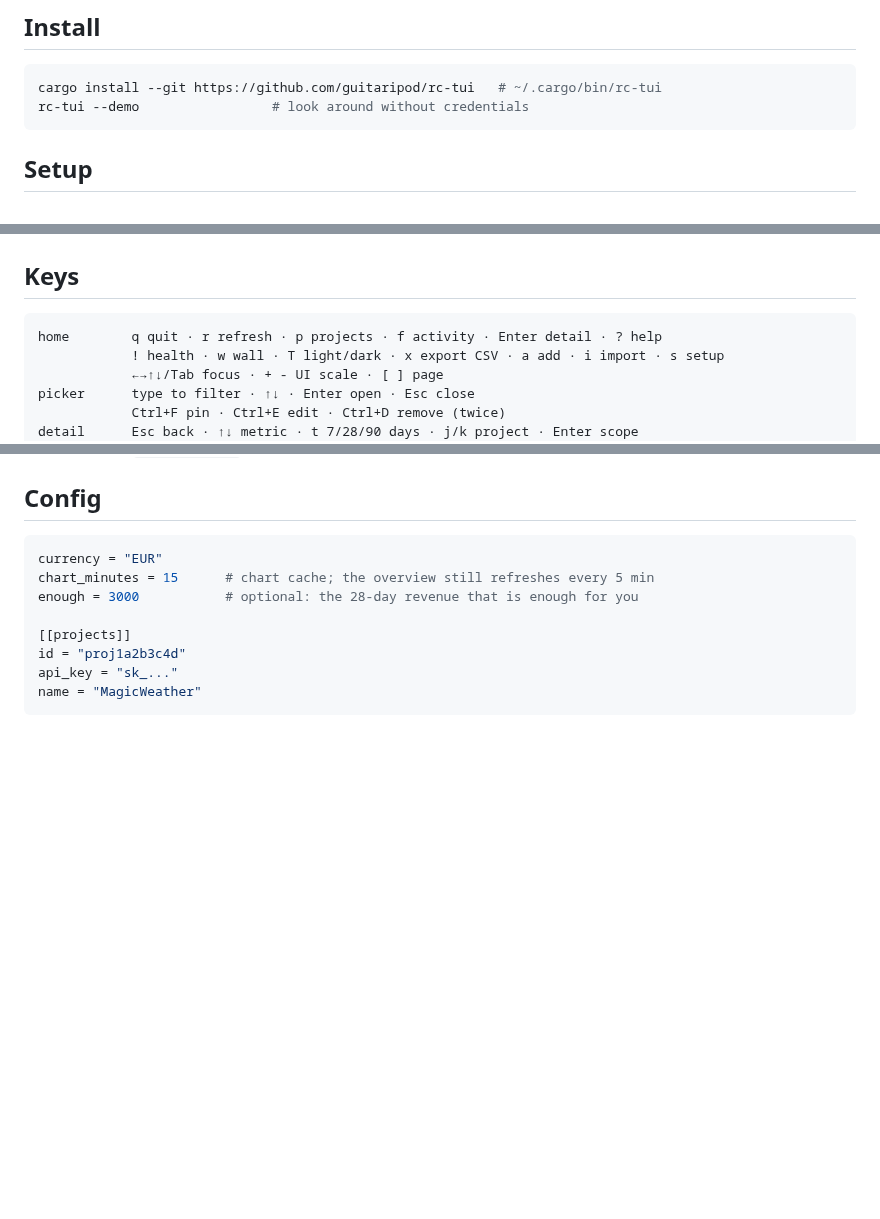
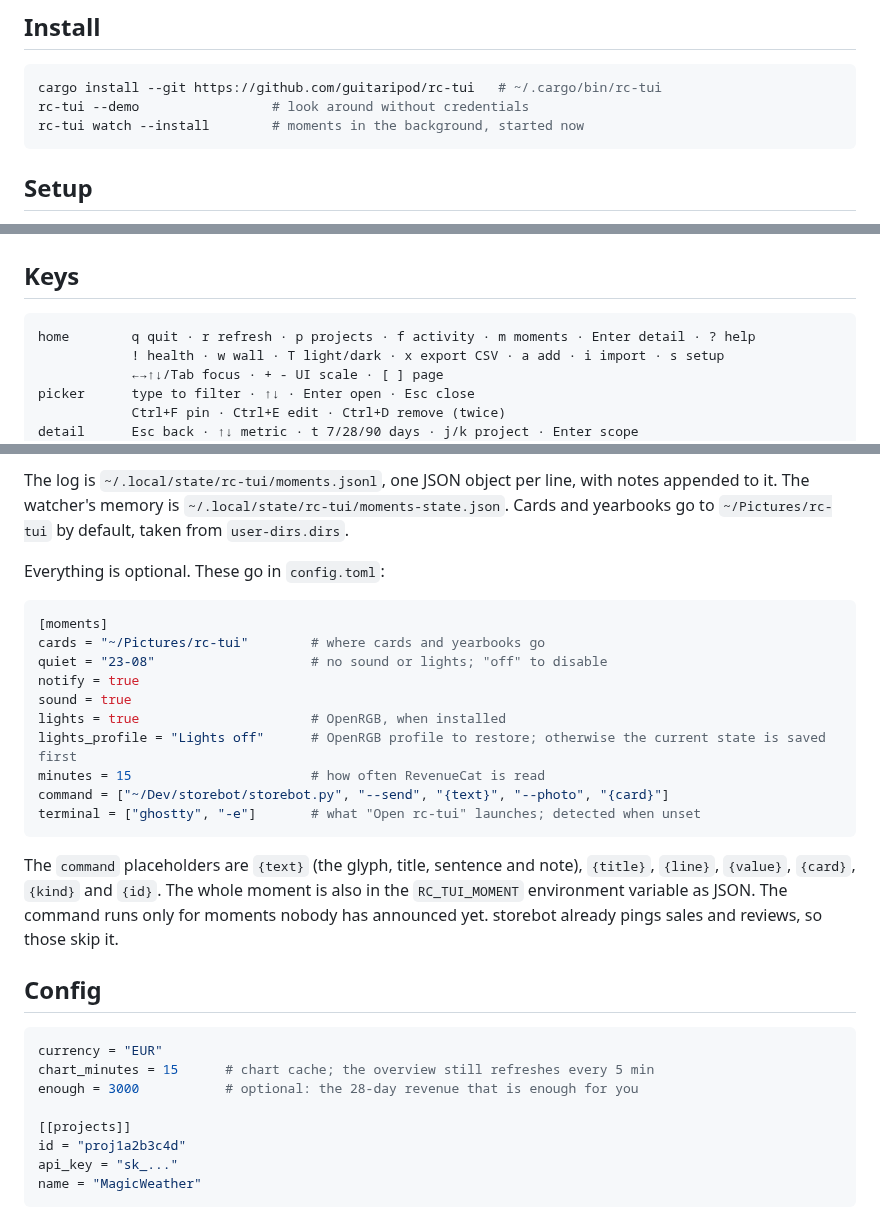
Before and after one commit to guitaripod/rc-tui, a Markdown page: README.md, 3 parts joined by grey strips. Rendered like a GitHub page; blank space fills up the shorter version.

Commit message:
Turn records, milestones and firsts into moments

````diff
--- a/README.md
+++ b/README.md
@@ -34,6 +34,7 @@ feed, a project picker, 7/28/90-day detail and per-project health sit around it.
 ```sh
 cargo install --git https://github.com/guitaripod/rc-tui   # ~/.cargo/bin/rc-tui
 rc-tui --demo                 # look around without credentials
+rc-tui watch --install        # moments in the background, started now
 ```
 
 ## Setup
@@ -59,7 +60,7 @@ rc-tui --check    # validate every saved project: metrics and charts
 ## Keys
 
 ```text
-home        q quit · r refresh · p projects · f activity · Enter detail · ? help
+home        q quit · r refresh · p projects · f activity · m moments · Enter detail · ? help
             ! health · w wall · T light/dark · x export CSV · a add · i import · s setup
             ←→↑↓/Tab focus · + - UI scale · [ ] page
 picker      type to filter · ↑↓ · Enter open · Esc close
@@ -94,3 +163,28 @@ dashboard is unaffected.
+The log is `~/.local/state/rc-tui/moments.jsonl`, one JSON object per line, with
+notes appended to it. The watcher's memory is
+`~/.local/state/rc-tui/moments-state.json`. Cards and yearbooks go to
+`~/Pictures/rc-tui` by default, taken from `user-dirs.dirs`.
+
+Everything is optional. These go in `config.toml`:
+
+```toml
+[moments]
+cards = "~/Pictures/rc-tui"        # where cards and yearbooks go
+quiet = "23-08"                    # no sound or lights; "off" to disable
+notify = true
+sound = true
+lights = true                      # OpenRGB, when installed
+lights_profile = "Lights off"      # OpenRGB profile to restore; otherwise the current state is saved first
+minutes = 15                       # how often RevenueCat is read
+command = ["~/Dev/storebot/storebot.py", "--send", "{text}", "--photo", "{card}"]
+terminal = ["ghostty", "-e"]       # what "Open rc-tui" launches; detected when unset
+```
+
+The `command` placeholders are `{text}` (the glyph, title, sentence and note),
+`{title}`, `{line}`, `{value}`, `{card}`, `{kind}` and `{id}`. The whole moment is
+also in the `RC_TUI_MOMENT` environment variable as JSON. The command runs only
+for moments nobody has announced yet. storebot already pings sales and reviews,
+so those skip it.
 
 ## Config
 
````
Also changed, not shown: other parts of README.md (+68 -0 lines), docs/moment-card.png (added), 17 other files.
